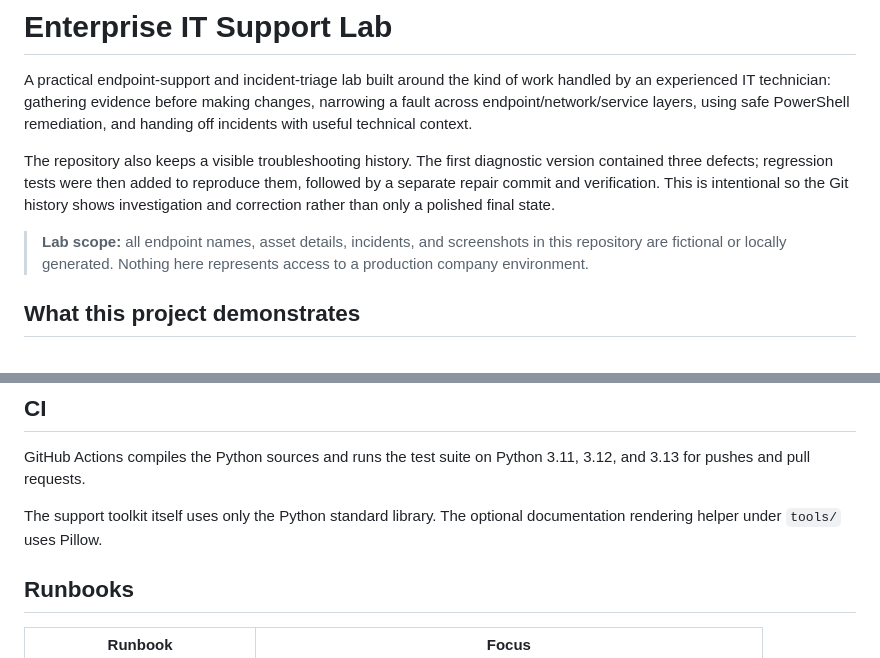
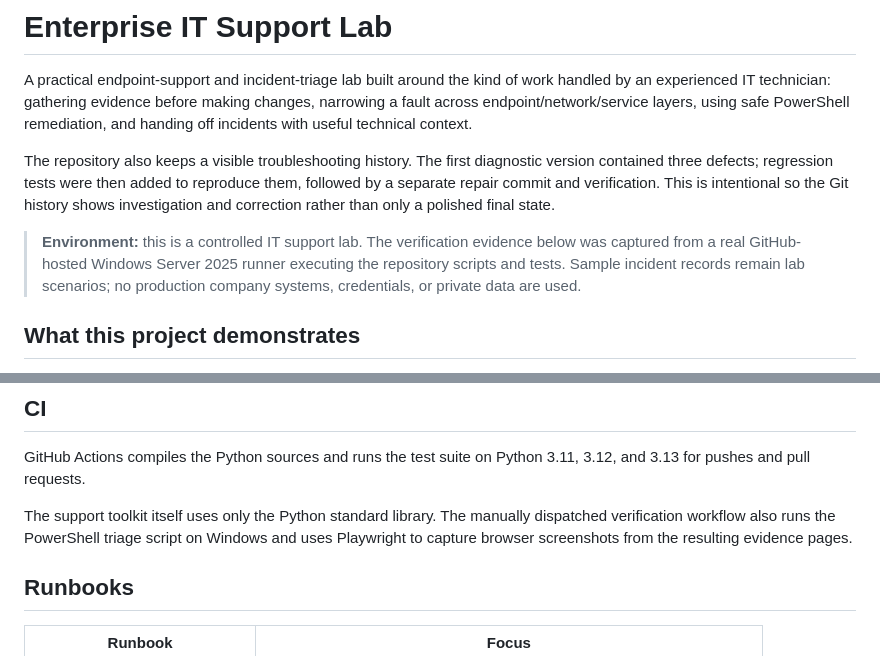
Before and after one commit to AC0731/enterprise-it-support-lab, a Markdown page: README.md, 2 parts joined by grey strips. GitHub-like rendering.

```diff
--- a/README.md
+++ b/README.md
@@ -4,7 +4,7 @@ A practical endpoint-support and incident-triage lab built around the kind of wo
 
 The repository also keeps a visible troubleshooting history. The first diagnostic version contained three defects; regression tests were then added to reproduce them, followed by a separate repair commit and verification. This is intentional so the Git history shows investigation and correction rather than only a polished final state.
 
-> **Lab scope:** all endpoint names, asset details, incidents, and screenshots in this repository are fictional or locally generated. Nothing here represents access to a production company environment.
+> **Environment:** this is a controlled IT support lab. The verification evidence below was captured from a real GitHub-hosted Windows Server 2025 runner executing the repository scripts and tests. Sample incident records remain lab scenarios; no production company systems, credentials, or private data are used.
 
 ## What this project demonstrates
 
@@ -168,7 +173,7 @@ The full incident note is in [`docs/incidents/INC-001-diagnostic-regressions.md`
 
 GitHub Actions compiles the Python sources and runs the test suite on Python 3.11, 3.12, and 3.13 for pushes and pull requests.
 
-The support toolkit itself uses only the Python standard library. The optional documentation rendering helper under `tools/` uses Pillow.
+The support toolkit itself uses only the Python standard library. The manually dispatched verification workflow also runs the PowerShell triage script on Windows and uses Playwright to capture browser screenshots from the resulting evidence pages.
 
 ## Runbooks
 
```
Also changed, not shown: other parts of README.md (+26 -18 lines).
